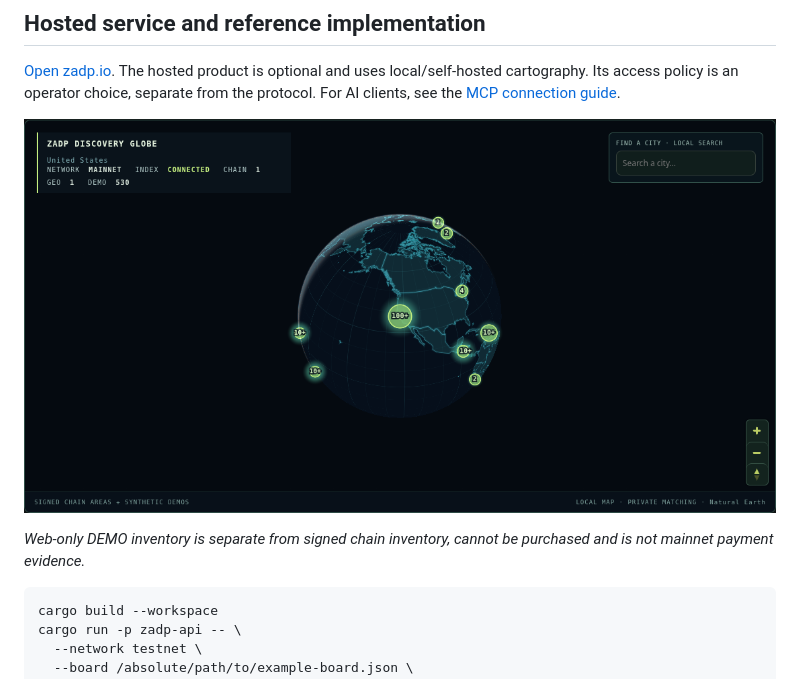
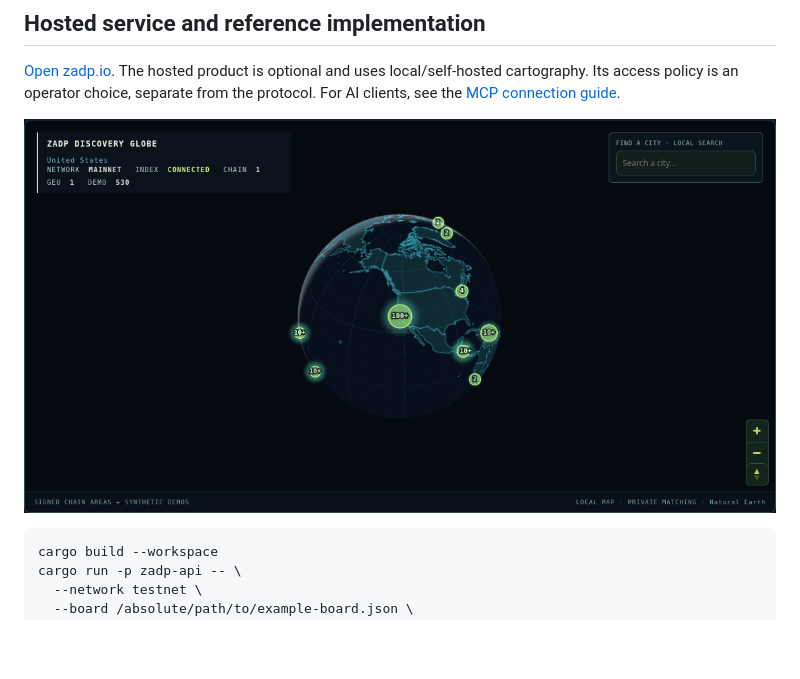
Before and after one commit to ZADP-protocol/ZADP, a Markdown page: README.md, the part around the change. GitHub-like rendering; blank space fills up the shorter version.

Commit message:
Remove obsolete demo inventory note from README

````diff
--- a/README.md
+++ b/README.md
@@ -142,10 +142,7 @@ See the [full roadmap](docs/roadmap.md) and
 local/self-hosted cartography. Its access policy is an operator choice, separate
 from the protocol. For AI clients, see the [MCP connection guide](https://zadp.io/mcp.html).
 
-![ZADP globe with clearly labelled synthetic demo inventory](docs/images/zadp-globe-demo.png)
-
-*Web-only DEMO inventory is separate from signed chain inventory, cannot be
-purchased and is not mainnet payment evidence.*
+![ZADP discovery globe](docs/images/zadp-globe-demo.png)
 
 ```sh
 cargo build --workspace
````
